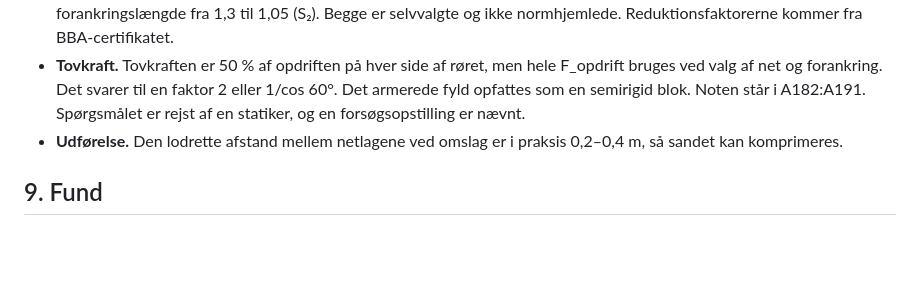
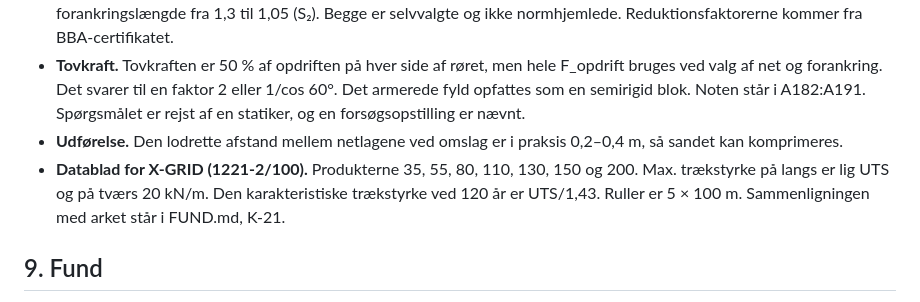
Before and after one commit to 1982Strand/bg-opdriftssikring, a Markdown page: docs/EXCEL_KORTLAEGNING.md, the part around the change. GitHub-like rendering; blank space fills up the shorter version.

```diff
--- a/docs/EXCEL_KORTLAEGNING.md
+++ b/docs/EXCEL_KORTLAEGNING.md
@@ -230,6 +230,7 @@ Teksterne i arket bliver appens standardtekster. Ordlyden overføres fra cellern
 - **Firmaets nuværende praksis (e-mail, oktober 2026).** Sikkerheden på trækstyrke er reduceret fra 1,5 til 1,0 og på forankringslængde fra 1,3 til 1,05 (S₂). Begge er selvvalgte og ikke normhjemlede. Reduktionsfaktorerne kommer fra BBA-certifikatet.
 - **Tovkraft.** Tovkraften er 50 % af opdriften på hver side af røret, men hele F_opdrift bruges ved valg af net og forankring. Det svarer til en faktor 2 eller 1/cos 60°. Det armerede fyld opfattes som en semirigid blok. Noten står i A182:A191. Spørgsmålet er rejst af en statiker, og en forsøgsopstilling er nævnt.
 - **Udførelse.** Den lodrette afstand mellem netlagene ved omslag er i praksis 0,2–0,4 m, så sandet kan komprimeres.
+- **Datablad for X-GRID (1221-2/100).** Produkterne 35, 55, 80, 110, 130, 150 og 200. Max. trækstyrke på langs er lig UTS og på tværs 20 kN/m. Den karakteristiske trækstyrke ved 120 år er UTS/1,43. Ruller er 5 × 100 m. Sammenligningen med arket står i FUND.md, K-21.
 
 ## 9. Fund
 
```
Also changed, not shown: docs/FUND.md (+35 -1 lines).
